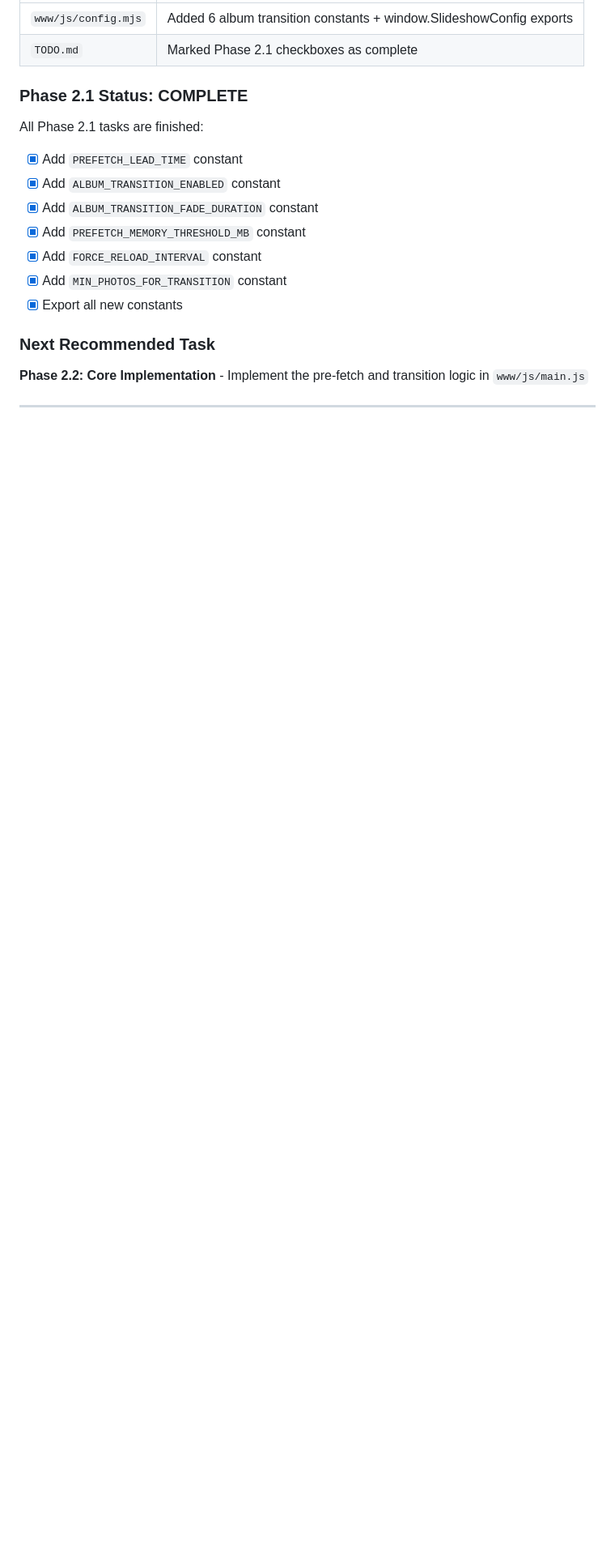
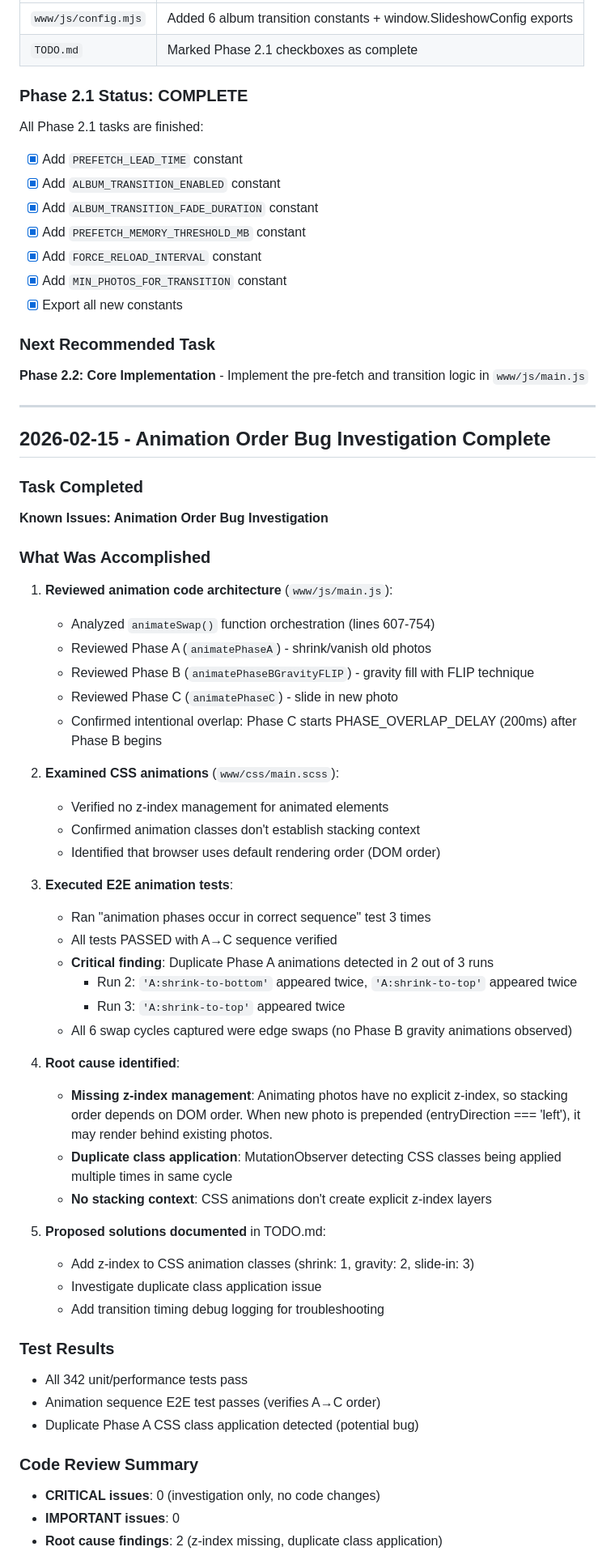
Before and after one commit to neybar/pi_slide_show, a Markdown page: progress.md, the part around one of its changes. Shown at 81% size. Rendered like a GitHub page; blank space fills up the shorter version.

```diff
--- a/progress.md
+++ b/progress.md
@@ -1686,3 +1686,50 @@ All Phase 2.1 tasks are finished:
 
 ---
 
+## 2026-02-15 - Animation Order Bug Investigation Complete
+
+### Task Completed
+**Known Issues: Animation Order Bug Investigation**
+
+### What Was Accomplished
+
+1. **Reviewed animation code architecture** (`www/js/main.js`):
+   - Analyzed `animateSwap()` function orchestration (lines 607-754)
+   - Reviewed Phase A (`animatePhaseA`) - shrink/vanish old photos
+   - Reviewed Phase B (`animatePhaseBGravityFLIP`) - gravity fill with FLIP technique
+   - Reviewed Phase C (`animatePhaseC`) - slide in new photo
+   - Confirmed intentional overlap: Phase C starts PHASE_OVERLAP_DELAY (200ms) after Phase B begins
+
+2. **Examined CSS animations** (`www/css/main.scss`):
+   - Verified no z-index management for animated elements
+   - Confirmed animation classes don't establish stacking context
+   - Identified that browser uses default rendering order (DOM order)
+
+3. **Executed E2E animation tests**:
+   - Ran "animation phases occur in correct sequence" test 3 times
+   - All tests PASSED with A→C sequence verified
+   - **Critical finding**: Duplicate Phase A animations detected in 2 out of 3 runs
+     - Run 2: `'A:shrink-to-bottom'` appeared twice, `'A:shrink-to-top'` appeared twice
+     - Run 3: `'A:shrink-to-top'` appeared twice
+   - All 6 swap cycles captured were edge swaps (no Phase B gravity animations observed)
+
+4. **Root cause identified**:
+   - **Missing z-index management**: Animating photos have no explicit z-index, so stacking order depends on DOM order. When new photo is prepended (entryDirection === 'left'), it may render behind existing photos.
+   - **Duplicate class application**: MutationObserver detecting CSS classes being applied multiple times in same cycle
+   - **No stacking context**: CSS animations don't create explicit z-index layers
+
+5. **Proposed solutions documented** in TODO.md:
+   - Add z-index to CSS animation classes (shrink: 1, gravity: 2, slide-in: 3)
+   - Investigate duplicate class application issue
+   - Add transition timing debug logging for troubleshooting
+
+### Test Results
+- All 342 unit/performance tests pass
+- Animation sequence E2E test passes (verifies A→C order)
+- Duplicate Phase A CSS class application detected (potential bug)
+
+### Code Review Summary
+- **CRITICAL issues**: 0 (investigation only, no code changes)
+- **IMPORTANT issues**: 0
+- **Root cause findings**: 2 (z-index missing, duplicate class application)
+
```
Also changed, not shown: other parts of progress.md (+25 -0 lines), TODO.md (+30 -7 lines).
